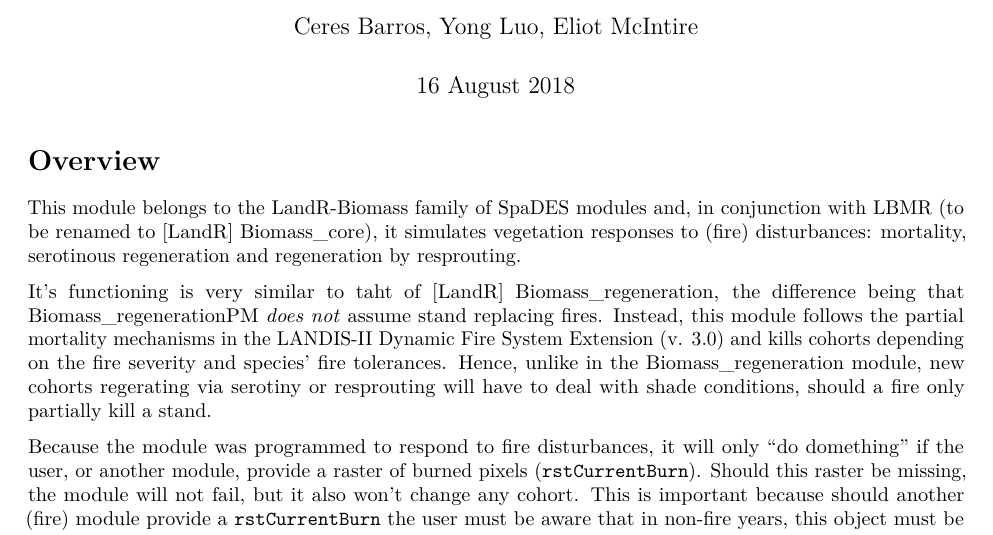
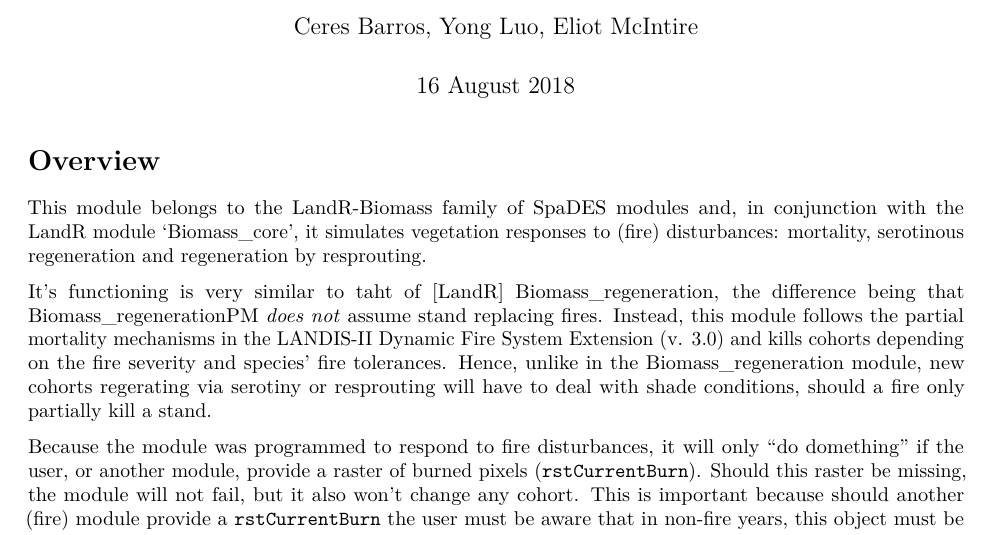
Before and after one commit to PredictiveEcology/Biomass_regenerationPM, an R Markdown document (Biomass_regenerationPM.Rmd): part of page 1 of 2, cut so that both start at the same text. Rendered offline with R 4.5, knitr and Pandoc, then LaTeX, with nearby package versions; some code elsewhere in the file could not run offline.

Commit message:
LBMR -> Biomass_core

```diff
--- a/Biomass_regenerationPM.Rmd
+++ b/Biomass_regenerationPM.Rmd
@@ -7,7 +7,7 @@ output: pdf_document
 
 # Overview
 
-This module belongs to the LandR-Biomass family of SpaDES modules and, in conjunction with LBMR (to be renamed to [LandR] Biomass_core), it simulates vegetation responses to (fire) disturbances: mortality, serotinous regeneration and regeneration by resprouting.
+This module belongs to the LandR-Biomass family of SpaDES modules and, in conjunction with the LandR module 'Biomass_core', it simulates vegetation responses to (fire) disturbances: mortality, serotinous regeneration and regeneration by resprouting.
 
 It's functioning is very similar to taht of [LandR] Biomass_regeneration, the difference being that Biomass_regenerationPM *does not* assume stand replacing fires. Instead, this module follows the partial mortality mechanisms in the LANDIS-II Dynamic Fire System Extension (v. 3.0) and kills cohorts depending on the fire severity and species' fire tolerances.
 Hence, unlike in the Biomass_regeneration module, new cohorts regerating via serotiny or resprouting will have to deal with shade conditions, should a fire only partially kill a stand.
```
Also changed, not shown: Biomass_regenerationPM.Rmd (2 more changed lines).
